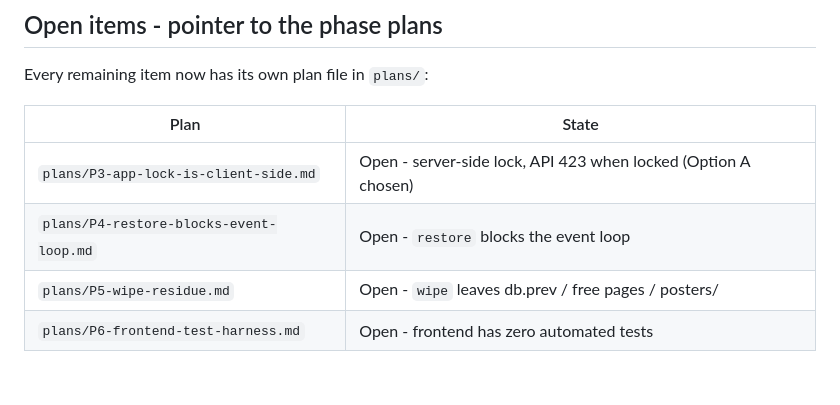
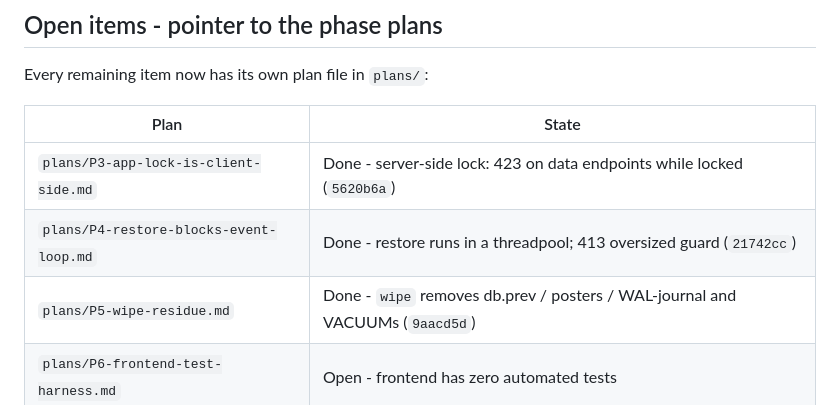
Before and after one commit to UmbraManger/Umbra, a Markdown page: PHASE0.md, the part around the change. Drawn GitHub-style.

```diff
--- a/PHASE0.md
+++ b/PHASE0.md
@@ -76,9 +76,9 @@ Every remaining item now has its own plan file in `plans/`:
 
 | Plan | State |
 |---|---|
-| `plans/P3-app-lock-is-client-side.md` | Open - server-side lock, API 423 when locked (Option A chosen) |
-| `plans/P4-restore-blocks-event-loop.md` | Open - `restore` blocks the event loop |
-| `plans/P5-wipe-residue.md` | Open - `wipe` leaves db.prev / free pages / posters/ |
+| `plans/P3-app-lock-is-client-side.md` | Done - server-side lock: 423 on data endpoints while locked (`5620b6a`) |
+| `plans/P4-restore-blocks-event-loop.md` | Done - restore runs in a threadpool; 413 oversized guard (`21742cc`) |
+| `plans/P5-wipe-residue.md` | Done - `wipe` removes db.prev / posters / WAL-journal and VACUUMs (`9aacd5d`) |
 | `plans/P6-frontend-test-harness.md` | Open - frontend has zero automated tests |
 
 ## Rules for the next phases
```
Also changed, not shown: backend/PATCHES.md (+8 -9 lines), plans/README.md (+10 -10 lines).
